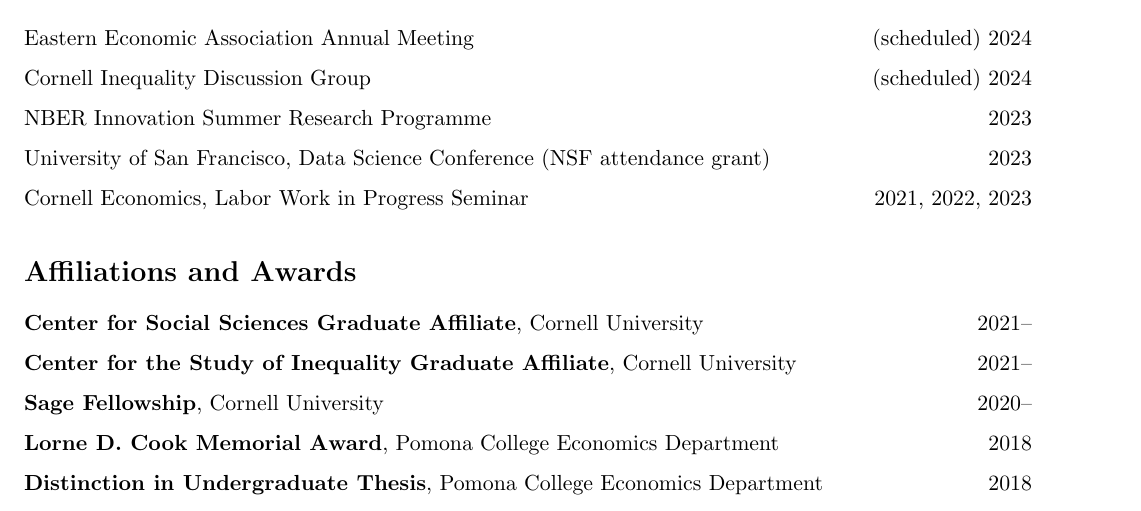
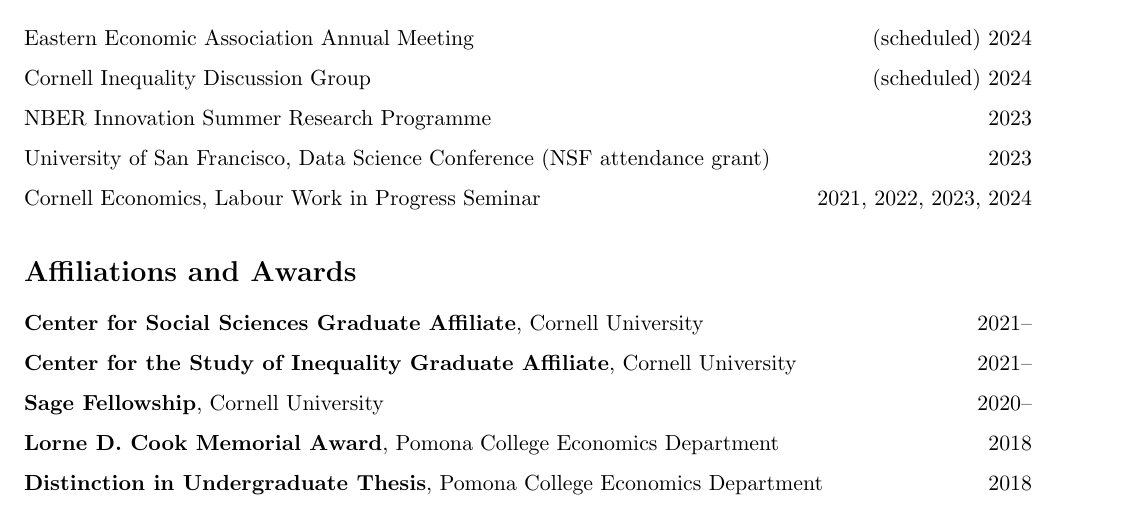
Before and after one commit to shoganhennessy/shoganhennessy.github.io, a LaTeX CV (files/cv/cv-shoganhennessy.tex): part of page 2 of 2, cut so that both start at the same text. Compiled offline with pdfLaTeX.

Commit message:
writing revisions.

```diff
--- a/files/cv/cv-shoganhennessy.tex
+++ b/files/cv/cv-shoganhennessy.tex
@@ -161,7 +161,7 @@
     \item Cornell Inequality Discussion Group \hfill (scheduled) 2024
     \item NBER Innovation Summer Research Programme \hfill 2023
     \item University of San Francisco, Data Science Conference (NSF attendance grant) \hfill 2023
-    \item Cornell Economics, Labor Work in Progress Seminar \hfill 2021, 2022, 2023
+    \item Cornell Economics, Labour Work in Progress Seminar \hfill 2021, 2022, 2023, 2024
 \end{enumerate}
 
 %%%%%%%%%%%%%%%%%%%%%%%%%%%%%%%%%%%%%%
```
Also changed, not shown: _pages/about.md (+1 -1 lines), files/cv/cv-shoganhennessy.pdf.
